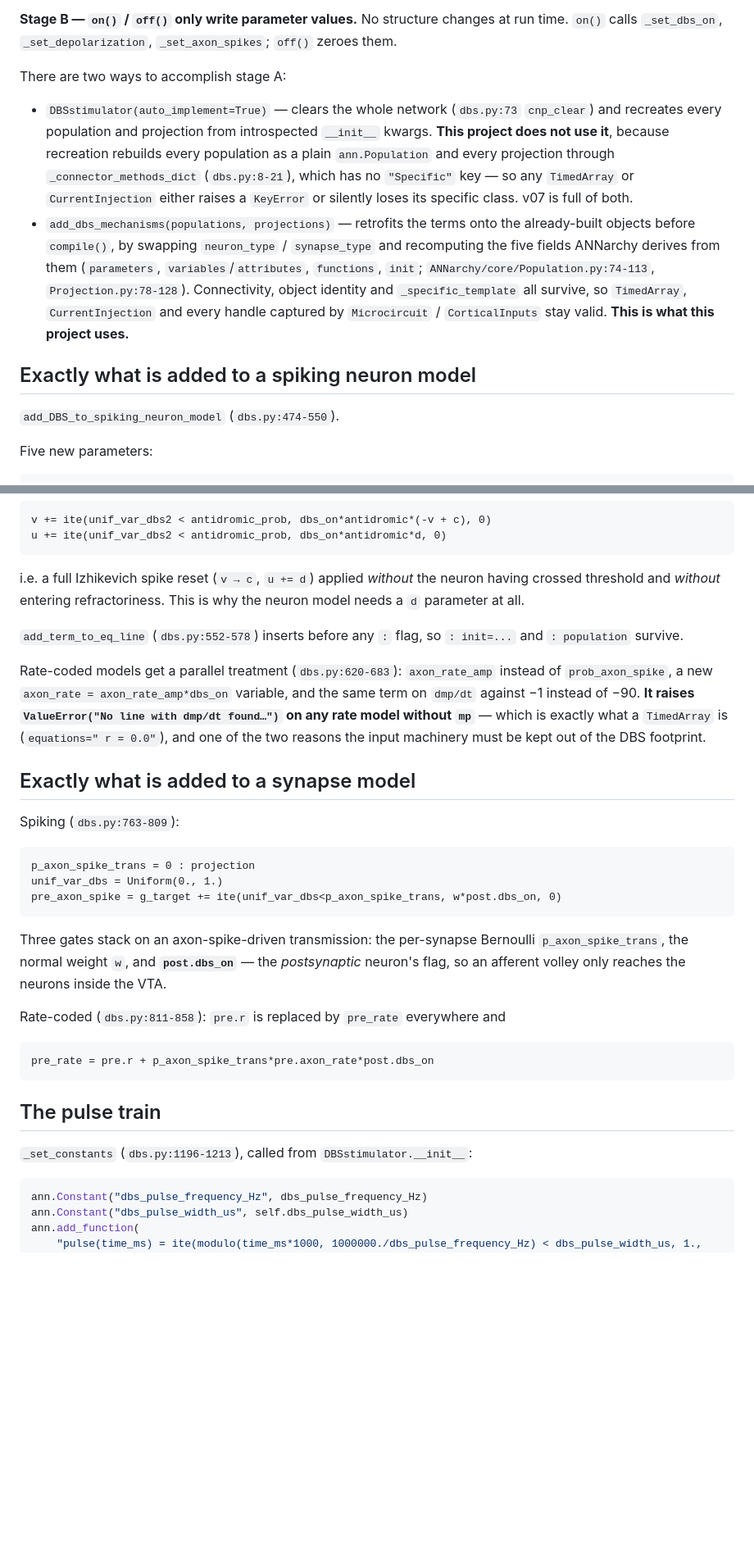
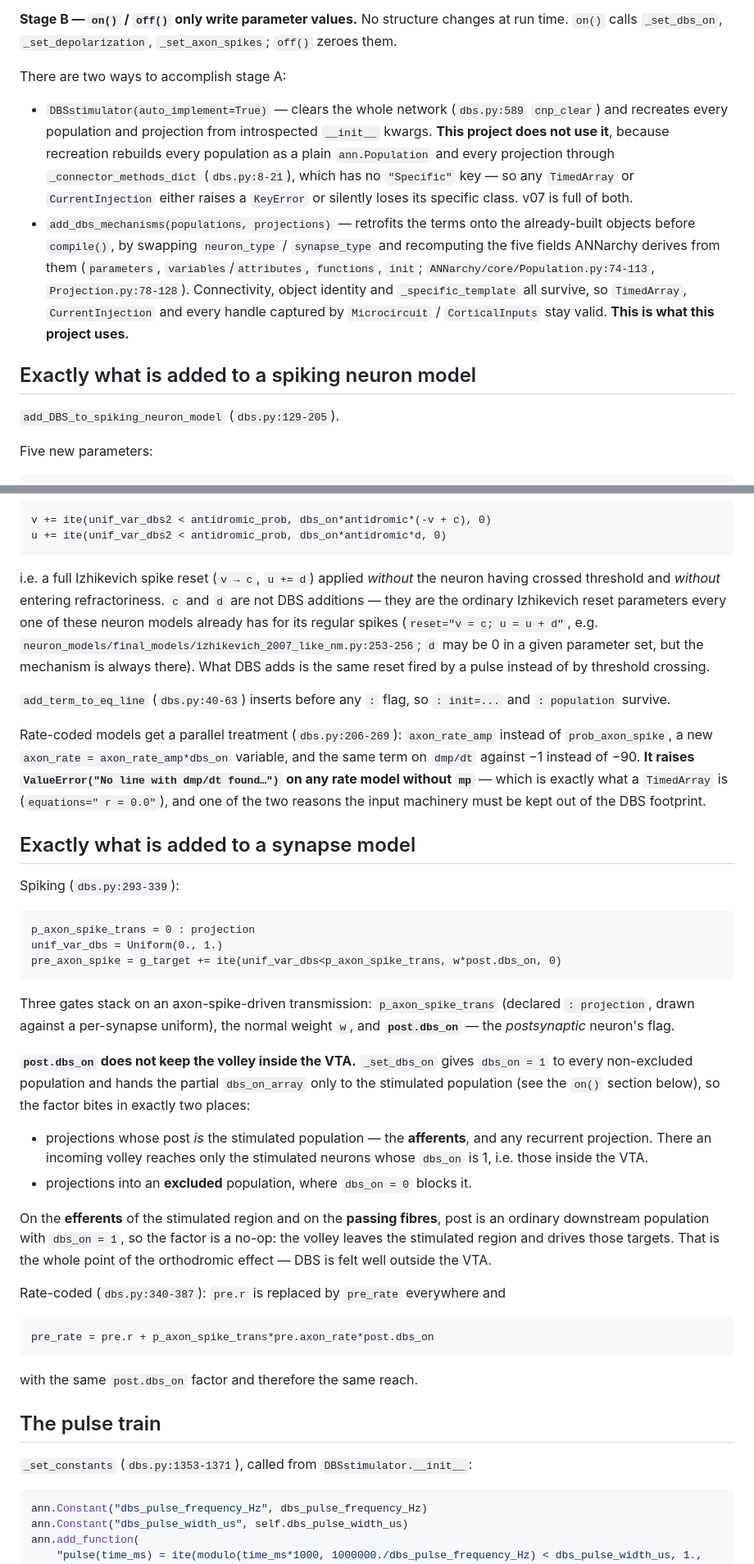
Before and after one commit to Olimaol/BGM_22, a Markdown page: DBS.md, 2 parts joined by grey strips. Shown at 82% size. Drawn GitHub-style; blank space fills up the shorter version.

````diff
--- a/DBS.md
+++ b/DBS.md
@@ -42,7 +42,7 @@ at run time. `on()` calls `_set_dbs_on`, `_set_depolarization`, `_set_axon_spike
 There are two ways to accomplish stage A:
 
 - `DBSstimulator(auto_implement=True)` — clears the whole network
-  (`dbs.py:73` `cnp_clear`) and recreates every population and projection from
+  (`dbs.py:589` `cnp_clear`) and recreates every population and projection from
   introspected `__init__` kwargs. **This project does not use it**, because
   recreation rebuilds every population as a plain `ann.Population` and every
   projection through `_connector_methods_dict` (`dbs.py:8-21`), which has no
@@ -59,7 +59,7 @@ There are two ways to accomplish stage A:
 
 ## Exactly what is added to a spiking neuron model
 
-`add_DBS_to_spiking_neuron_model` (`dbs.py:474-550`).
+`add_DBS_to_spiking_neuron_model` (`dbs.py:129-205`).
 
 Five new parameters:
 
@@ -105,13 +105,17 @@ u += ite(unif_var_dbs2 < antidromic_prob, dbs_on*antidromic*d, 0)
 ```
 
 i.e. a full Izhikevich spike reset (`v → c`, `u += d`) applied *without* the
-neuron having crossed threshold and *without* entering refractoriness. This is
-why the neuron model needs a `d` parameter at all.
+neuron having crossed threshold and *without* entering refractoriness. `c` and
+`d` are not DBS additions — they are the ordinary Izhikevich reset parameters
+every one of these neuron models already has for its regular spikes (`reset="v =
+c; u = u + d"`, e.g. `neuron_models/final_models/izhikevich_2007_like_nm.py:253-256`;
+`d` may be 0 in a given parameter set, but the mechanism is always there). What
+DBS adds is the same reset fired by a pulse instead of by threshold crossing.
 
-`add_term_to_eq_line` (`dbs.py:552-578`) inserts before any `:` flag, so
+`add_term_to_eq_line` (`dbs.py:40-63`) inserts before any `:` flag, so
 `: init=...` and `: population` survive.
 
-Rate-coded models get a parallel treatment (`dbs.py:620-683`): `axon_rate_amp`
+Rate-coded models get a parallel treatment (`dbs.py:206-269`): `axon_rate_amp`
 instead of `prob_axon_spike`, a new `axon_rate = axon_rate_amp*dbs_on` variable,
 and the same term on `dmp/dt` against −1 instead of −90. **It raises
 `ValueError("No line with dmp/dt found…")` on any rate model without `mp`** —
@@ -120,7 +124,7 @@ two reasons the input machinery must be kept out of the DBS footprint.
 
 ## Exactly what is added to a synapse model
 
-Spiking (`dbs.py:763-809`):
+Spiking (`dbs.py:293-339`):
 
 ```
 p_axon_spike_trans = 0 : projection
@@ -128,20 +132,36 @@ unif_var_dbs = Uniform(0., 1.)
 pre_axon_spike = g_target += ite(unif_var_dbs<p_axon_spike_trans, w*post.dbs_on, 0)
 ```
 
-Three gates stack on an axon-spike-driven transmission: the per-synapse Bernoulli
-`p_axon_spike_trans`, the normal weight `w`, and **`post.dbs_on`** — the
-*postsynaptic* neuron's flag, so an afferent volley only reaches the neurons
-inside the VTA.
+Three gates stack on an axon-spike-driven transmission: `p_axon_spike_trans`
+(declared `: projection`, drawn against a per-synapse uniform), the normal weight
+`w`, and **`post.dbs_on`** — the *postsynaptic* neuron's flag.
 
-Rate-coded (`dbs.py:811-858`): `pre.r` is replaced by `pre_rate` everywhere and
+**`post.dbs_on` does not keep the volley inside the VTA.** `_set_dbs_on` gives
+`dbs_on = 1` to every non-excluded population and hands the partial `dbs_on_array`
+only to the stimulated population (see the `on()` section below), so the factor
+bites in exactly two places:
+
+- projections whose post *is* the stimulated population — the **afferents**, and
+  any recurrent projection. There an incoming volley reaches only the stimulated
+  neurons whose `dbs_on` is 1, i.e. those inside the VTA.
+- projections into an **excluded** population, where `dbs_on = 0` blocks it.
+
+On the **efferents** of the stimulated region and on the **passing fibres**, post
+is an ordinary downstream population with `dbs_on = 1`, so the factor is a no-op:
+the volley leaves the stimulated region and drives those targets. That is the
+whole point of the orthodromic effect — DBS is felt well outside the VTA.
+
+Rate-coded (`dbs.py:340-387`): `pre.r` is replaced by `pre_rate` everywhere and
 
 ```
 pre_rate = pre.r + p_axon_spike_trans*pre.axon_rate*post.dbs_on
 ```
 
+with the same `post.dbs_on` factor and therefore the same reach.
+
 ## The pulse train
 
-`_set_constants` (`dbs.py:1196-1213`), called from `DBSstimulator.__init__`:
+`_set_constants` (`dbs.py:1353-1371`), called from `DBSstimulator.__init__`:
 
 ```python
 ann.Constant("dbs_pulse_frequency_Hz", dbs_pulse_frequency_Hz)
````
Also changed, not shown: other parts of DBS.md (+10 -10 lines), TODO.md (+20 -0 lines).
